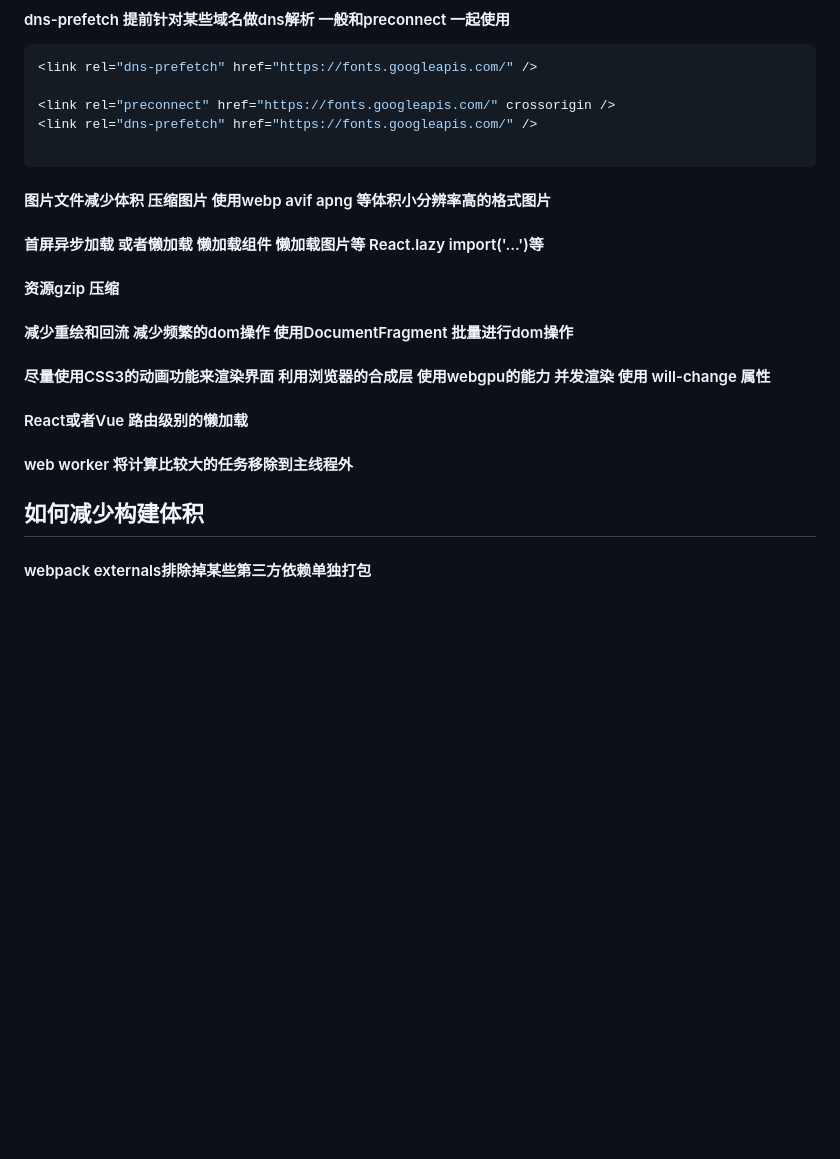
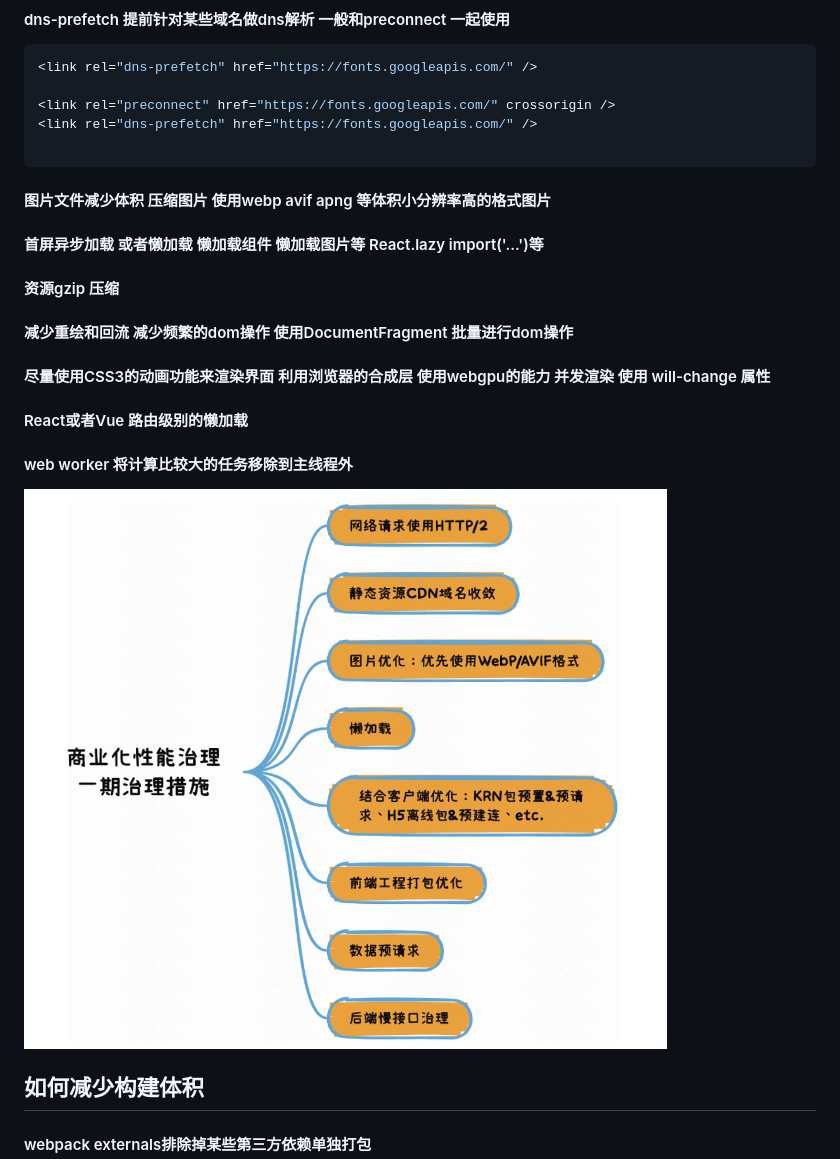
Before and after one commit to TaueFenCheng/cli, a Markdown page: packages/docs/性能优化.md, the part around the change. Rendered like a GitHub page; pictures changed too: packages/docs/images/imgPerf.png (added); blank space fills up the shorter version.

````diff
--- a/packages/docs/性能优化.md
+++ b/packages/docs/性能优化.md
@@ -65,6 +65,8 @@ module.exports = {
 
 ```
 
+
+
 #### 图片文件减少体积 压缩图片 使用webp  avif apng 等体积小分辨率高的格式图片
 
 #### 首屏异步加载  或者懒加载 懒加载组件 懒加载图片等 React.lazy import('...')等
@@ -78,6 +80,8 @@ module.exports = {
 #### React或者Vue 路由级别的懒加载
 
 #### web worker 将计算比较大的任务移除到主线程外
+
+![alt text](images/imgPerf.png)
 
 ## 如何减少构建体积
 
````
Also changed, not shown: 1 other file.
